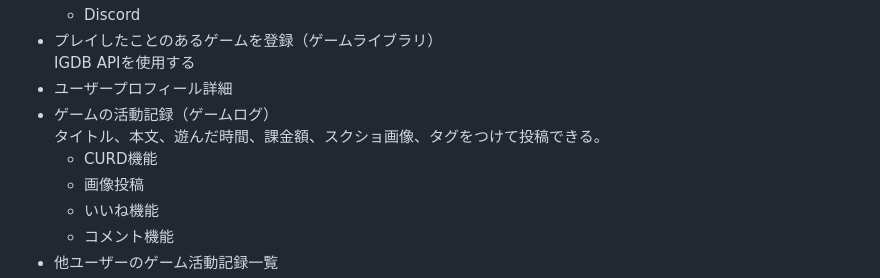
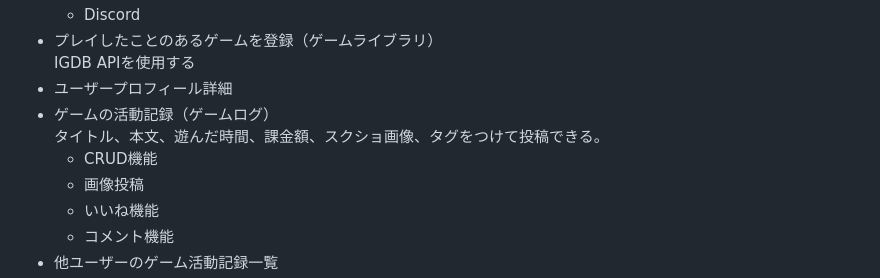
Before and after one commit to Rintaro196/gamefolio, a Markdown page: README.md, the part around the change. Rendered like a GitHub page.

```diff
--- a/README.md
+++ b/README.md
@@ -39,7 +39,7 @@
 - ユーザープロフィール詳細
 - ゲームの活動記録（ゲームログ）
 <br>タイトル、本文、遊んだ時間、課金額、スクショ画像、タグをつけて投稿できる。
-  - CURD機能
+  - CRUD機能
   - 画像投稿
   - いいね機能
   - コメント機能
```
